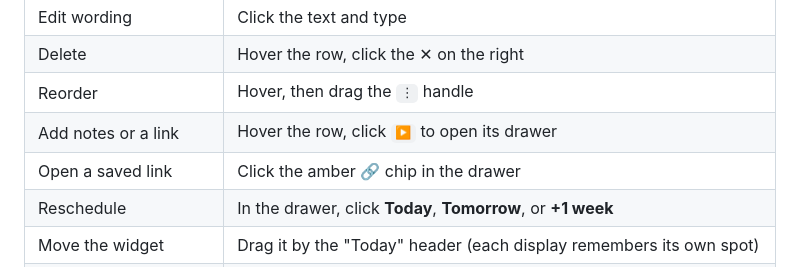
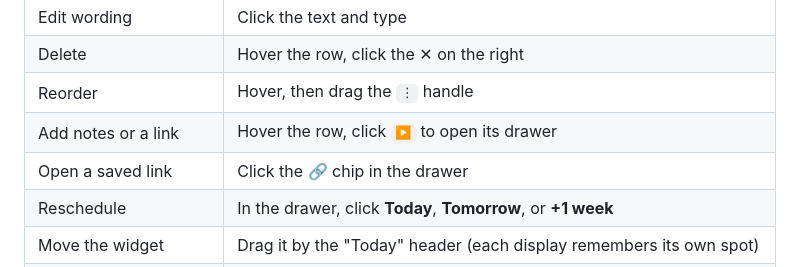
Before and after one commit to sashajoo/today-tasks, a Markdown page: README.md, the part around the change. GitHub-like rendering.

Commit message:
README: accent isn't always amber (wallpaper-derived)

```diff
--- a/README.md
+++ b/README.md
@@ -61,7 +61,7 @@ same list on each. Everything is editable by clicking; nothing needs the termina
 | Delete | Hover the row, click the ✕ on the right |
 | Reorder | Hover, then drag the `⋮` handle |
 | Add notes or a link | Hover the row, click `▶` to open its drawer |
-| Open a saved link | Click the amber 🔗 chip in the drawer |
+| Open a saved link | Click the 🔗 chip in the drawer |
 | Reschedule | In the drawer, click **Today**, **Tomorrow**, or **+1 week** |
 | Move the widget | Drag it by the "Today" header (each display remembers its own spot) |
 | Resize | Drag any edge or corner |
```
